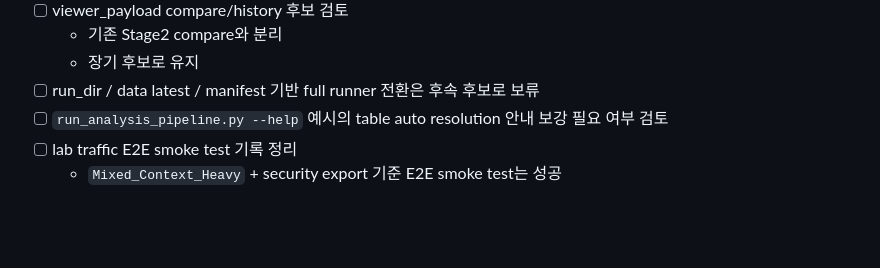
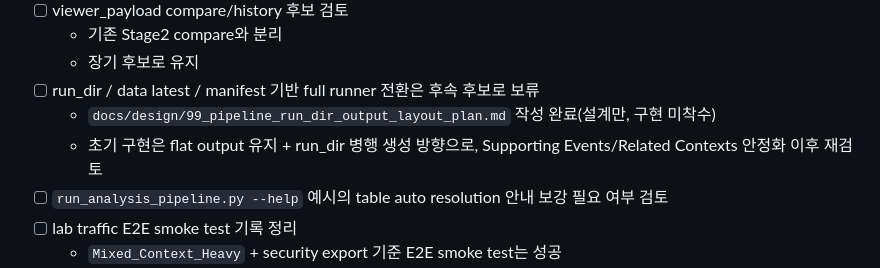
Before and after one commit to vachaf/project, a Markdown page: docs/planning/99_비교실험_후속개선_TODO.md, the part around the change. GitHub-like rendering; blank space fills up the shorter version.

Commit message:
docs: plan run directory output layout

```diff
--- a/docs/planning/99_비교실험_후속개선_TODO.md
+++ b/docs/planning/99_비교실험_후속개선_TODO.md
@@ -170,6 +170,8 @@
   - 기존 Stage2 compare와 분리
   - 장기 후보로 유지
 - [ ] run_dir / data latest / manifest 기반 full runner 전환은 후속 후보로 보류
+  - `docs/design/99_pipeline_run_dir_output_layout_plan.md` 작성 완료(설계만, 구현 미착수)
+  - 초기 구현은 flat output 유지 + run_dir 병행 생성 방향으로, Supporting Events/Related Contexts 안정화 이후 재검토
 - [ ] `run_analysis_pipeline.py --help` 예시의 table auto resolution 안내 보강 필요 여부 검토
 - [ ] lab traffic E2E smoke test 기록 정리
   - `Mixed_Context_Heavy` + security export 기준 E2E smoke test는 성공
```
Also changed, not shown: docs/design/99_pipeline_run_dir_output_layout_plan.md (added, +187 -0 lines).
